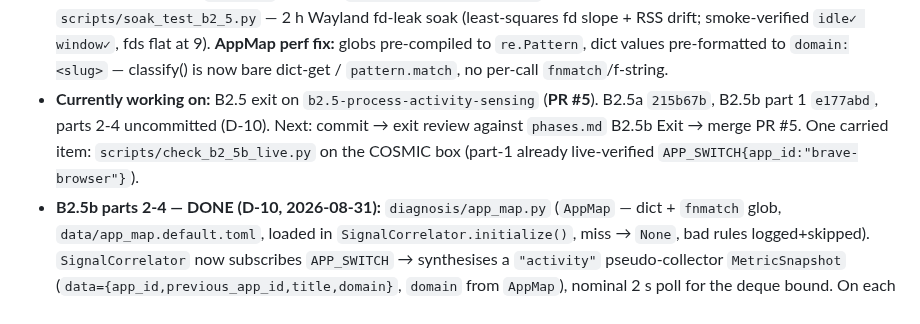
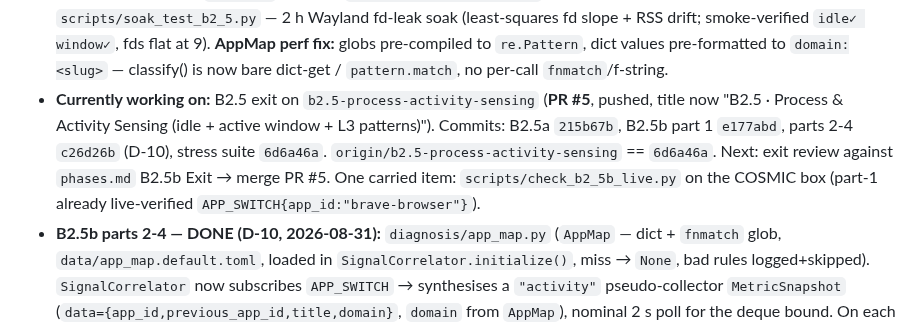
Before and after one commit to bhanot-99/NeuroPACA, a Markdown page: memory.md, the part around the change. Drawn GitHub-style.

Commit message:
docs(memory): B2.5 pushed to PR #5
Co-Authored-By: Claude Sonnet 5 <noreply@anthropic.com>

Claude-Session: https://claude.ai/code/session_01E7QM61RRxgiFzRbA5VuX29

```diff
--- a/memory.md
+++ b/memory.md
@@ -21,7 +21,7 @@
   - **T5:** `save()` used a fixed `graph.json.tmp` → concurrent saves (scheduler tick vs shutdown, both writing off-lock in a thread) collided. Fixed — `tempfile.mkstemp` per call.
   - **T4 (was 🔴 must-fix-before-B4, now ✅):** scheduler stalled the loop **~320–370 ms/tick** with a 10k graph. Root cause: `save()` did `json.dumps(indent=2, sort_keys=True)` (json's *pure-Python* encoder, ~200 ms) on the loop under `_lock`; `recalculate_importance()` iterated 10k nodes on the loop; save-churn triggered a full-graph gen-2 GC (~25 ms). **Fix:** (a) `recalculate_importance()` locks per 250-node chunk + `await asyncio.sleep(0)` between; (b) `save()` stream-encodes per 500-object chunk with per-object compact `json.dumps` (C encoder), yields between, thread-offloads only the atomic file write; (c) `gc.collect()`+`gc.freeze()` after `load()` (`gc.unfreeze()` in `_reset_for_tests`). **320–370 ms → ~26 ms** (recalc ~3 ms, save ~25 ms). Harness `scripts/benchmark_t4.py`; CI gate `tests/stress/test_t4_loop_budget.py`; `rules.md §3` gained a chunked-batch-job rule. `measure_loop_lag.py --big-graph` now PASS (~33 ms). B1 soak (T2) should be re-run — the compact encoder allocates far less transient garbage.
 - **B2.5 stress/integration suite (2026-08-31):** `tests/stress/test_activity_storm.py` (20k APP_SWITCH burst → 1 DISTRACTION, `_windows["activity"]` pinned at 901, heap flat, loop lag < 50 ms), `test_app_map_perf.py` (100k `classify()` — O(1) exact ~15 ms, O(k) glob ~1.1 µs/call, realistic mix ~40 ms), `test_bridge_value_scale.py` (10k graph + 15k injected `domain:*` edges → `recalculate_importance()` max loop lag < 50 ms, T4 yield intact). `scripts/soak_test_b2_5.py` — 2 h Wayland fd-leak soak (least-squares fd slope + RSS drift; smoke-verified `idle✓ window✓`, fds flat at 9). **AppMap perf fix:** globs pre-compiled to `re.Pattern`, dict values pre-formatted to `domain:<slug>` — classify() is now bare dict-get / `pattern.match`, no per-call `fnmatch`/f-string.
-- **Currently working on:** B2.5 exit on `b2.5-process-activity-sensing` (**PR #5**). B2.5a `215b67b`, B2.5b part 1 `e177abd`, parts 2-4 uncommitted (D-10). Next: commit → exit review against `phases.md` B2.5b Exit → merge PR #5. One carried item: `scripts/check_b2_5b_live.py` on the COSMIC box (part-1 already live-verified `APP_SWITCH{app_id:"brave-browser"}`).
+- **Currently working on:** B2.5 exit on `b2.5-process-activity-sensing` (**PR #5**, pushed, title now "B2.5 · Process & Activity Sensing (idle + active window + L3 patterns)"). Commits: B2.5a `215b67b`, B2.5b part 1 `e177abd`, parts 2-4 `c26d26b` (D-10), stress suite `6d6a46a`. `origin/b2.5-process-activity-sensing` == `6d6a46a`. Next: exit review against `phases.md` B2.5b Exit → merge PR #5. One carried item: `scripts/check_b2_5b_live.py` on the COSMIC box (part-1 already live-verified `APP_SWITCH{app_id:"brave-browser"}`).
 - **B2.5b parts 2-4 — DONE (D-10, 2026-08-31):** `diagnosis/app_map.py` (`AppMap` — dict + `fnmatch` glob, `data/app_map.default.toml`, loaded in `SignalCorrelator.initialize()`, miss → `None`, bad rules logged+skipped). `SignalCorrelator` now subscribes `APP_SWITCH` → synthesises a `"activity"` pseudo-collector `MetricSnapshot` (`data={app_id,previous_app_id,title,domain}`, `domain` from `AppMap`), nominal 2 s poll for the deque bound. On each switch: upsert `app:<id>` + one `PART_OF` edge to its `domain:*` hub (guarded by `_known_apps`). `FocusSessionPattern` (focus-domain app held ≥20 min, no switch away, mean cpu ≥ ACTIVE_CPU_PERCENT — "high CPU" read as "not idle") + `DistractionPattern` (>5 `APP_SWITCH` / trailing 2 min, re-arm ≤2) — pure, edge-triggered, `BasePattern.evaluate` **unchanged**. `bridge_value` live: `GraphMemory._bridge_value_unsafe` = distinct `domain:*` reach → 0.0/0.5/1.0. `Config.app_map_path`. Tests: `test_app_map.py` (11), `test_diagnosis_activity_patterns.py` (13), `test_b2_5_recorded_fixtures.py` (focus/distraction/calm traces via real correlator), bridge-value in `test_graph_memory.py`. Docs: Architecture §3.4/§3.6/§5/§13, phases B2.5b, problems 1.6/1.7. Live check: `scripts/check_b2_5b_live.py` (needs COSMIC box).
 - **What's implemented:** `core/{enums,models,config,health,event_bus,graph_memory,inference,bitnet_runtime,base_module,clock}.py`, `sensing/` (L2 — `snapshot`, `base_collector`, `collector_module`, `collectors/{system,filesystem}`), `diagnosis/` (L3 — `signal`, `patterns`, `correlator`), `orchestration/{orchestrator,scheduler,modules}.py`, `daemon.py` (+ `neuropaca` console script). Tests: `conftest.py` + `test_{core_foundation,event_bus,graph_memory,orchestrator,base_module,perf_b1,clock,sensing,diagnosis}.py` + `tests/integration/test_filesystem_collector.py`. Harnesses: `tests/fixtures/generate_10k_graph.py`, `scripts/soak_test_b1.py`, `scripts/soak_test_b2.py`.
 - **B1 exit criteria — all met:** daemon boots to a running idle loop holding the 11-hub graph, `request_shutdown_nowait()` → clean stop, `save()` exactly once (test + live smoke). 10k-node `load()` **294 ms** (< 2 s). `find_related(depth=2, traverse_hubs=False)` **0.09 ms** avg (< 50 ms). 100 concurrent `add_node` + `update_node` serialise, no corruption. Atomic save survives an `os.replace` crash. `prune()` never touches the 11 hubs. Subscriber isolation → `SYSTEM_ERROR` event, no recursion. RSS-soak script smoke-tested (83.6 MiB flat). **Still owed as a manual/nightly job:** the real 60-minute `scripts/soak_test_b1.py` run on the target machine — record the number here.
```
